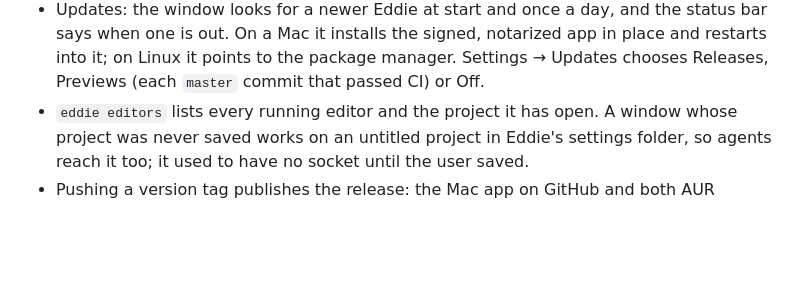
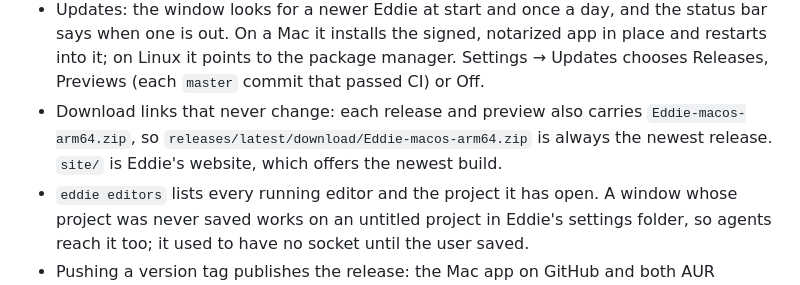
Before and after one commit to BurgessTG/eddie, a Markdown page: CHANGELOG.md, the part around the change. GitHub-like rendering; blank space fills up the shorter version.

```diff
--- a/CHANGELOG.md
+++ b/CHANGELOG.md
@@ -43,6 +43,10 @@ keep editing by hand in the window.
   notarized app in place and restarts into it; on Linux it points to the
   package manager. Settings → Updates chooses Releases, Previews (each
   `master` commit that passed CI) or Off.
+- Download links that never change: each release and preview also carries
+  `Eddie-macos-arm64.zip`, so `releases/latest/download/Eddie-macos-arm64.zip`
+  is always the newest release. `site/` is Eddie's website, which offers
+  the newest build.
 - `eddie editors` lists every running editor and the project it has open.
   A window whose project was never saved works on an untitled project in
   Eddie's settings folder, so agents reach it too; it used to have no
```
Also changed, not shown: README.md (+15 -3 lines), docs/screenshot.png, 6 other files.
